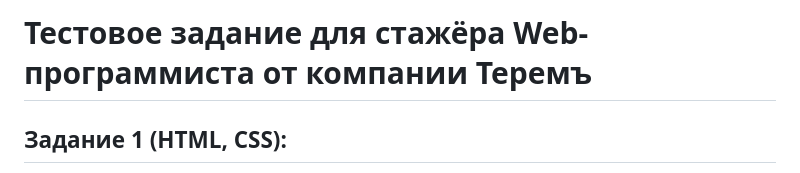
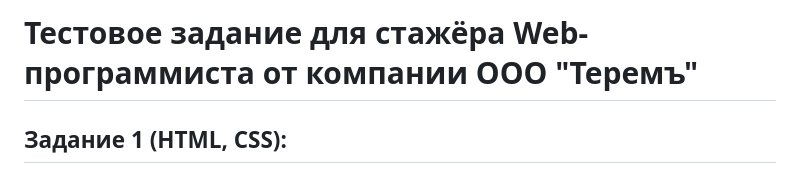
Before and after one commit to VictoriaMatynyan/terem-test-task, a Markdown page: README.md, the part around the change. GitHub-like rendering.

```diff
--- a/README.md
+++ b/README.md
@@ -1,4 +1,4 @@
-# Тестовое задание для стажёра Web-программиста от компании Теремъ
+# Тестовое задание для стажёра Web-программиста от компании ООО "Теремъ"
 
 ## Задание 1 (HTML, CSS):
 1. Сделать HTML страницу с тэгами title "Тест", заполнить тэг meta
```
